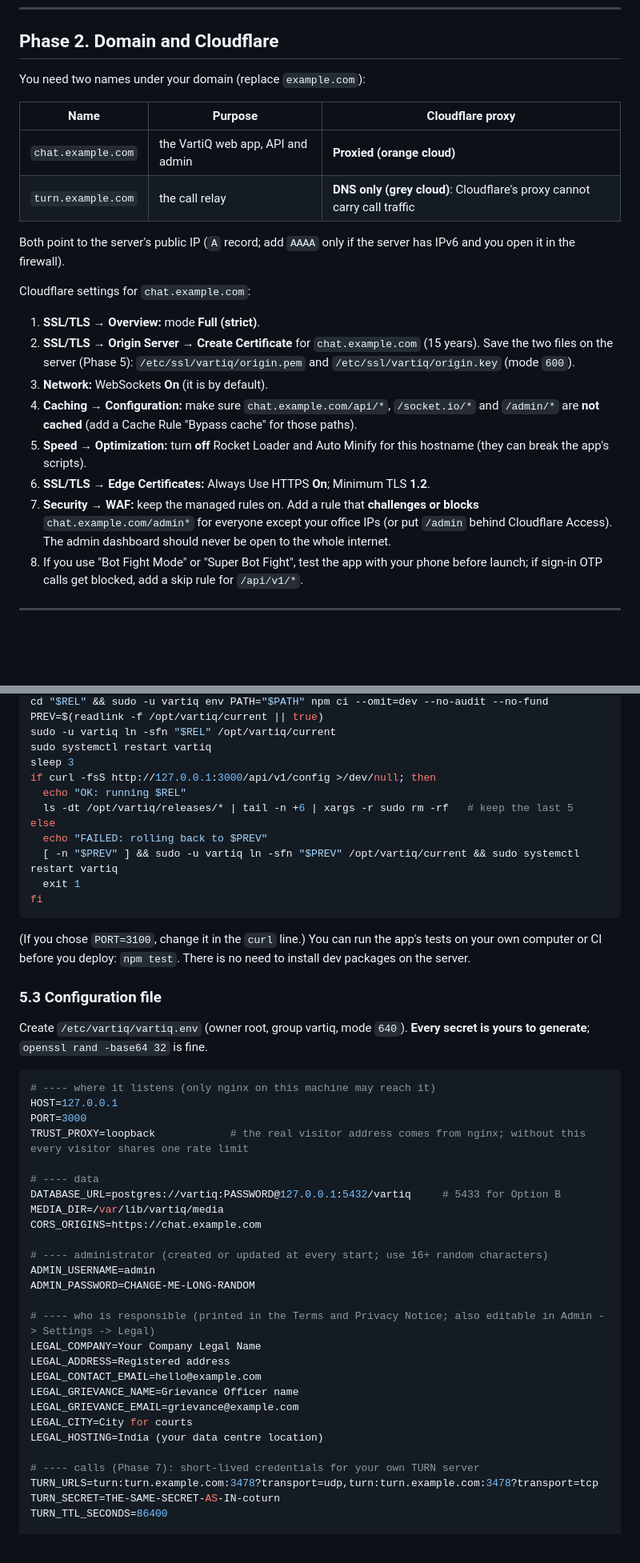
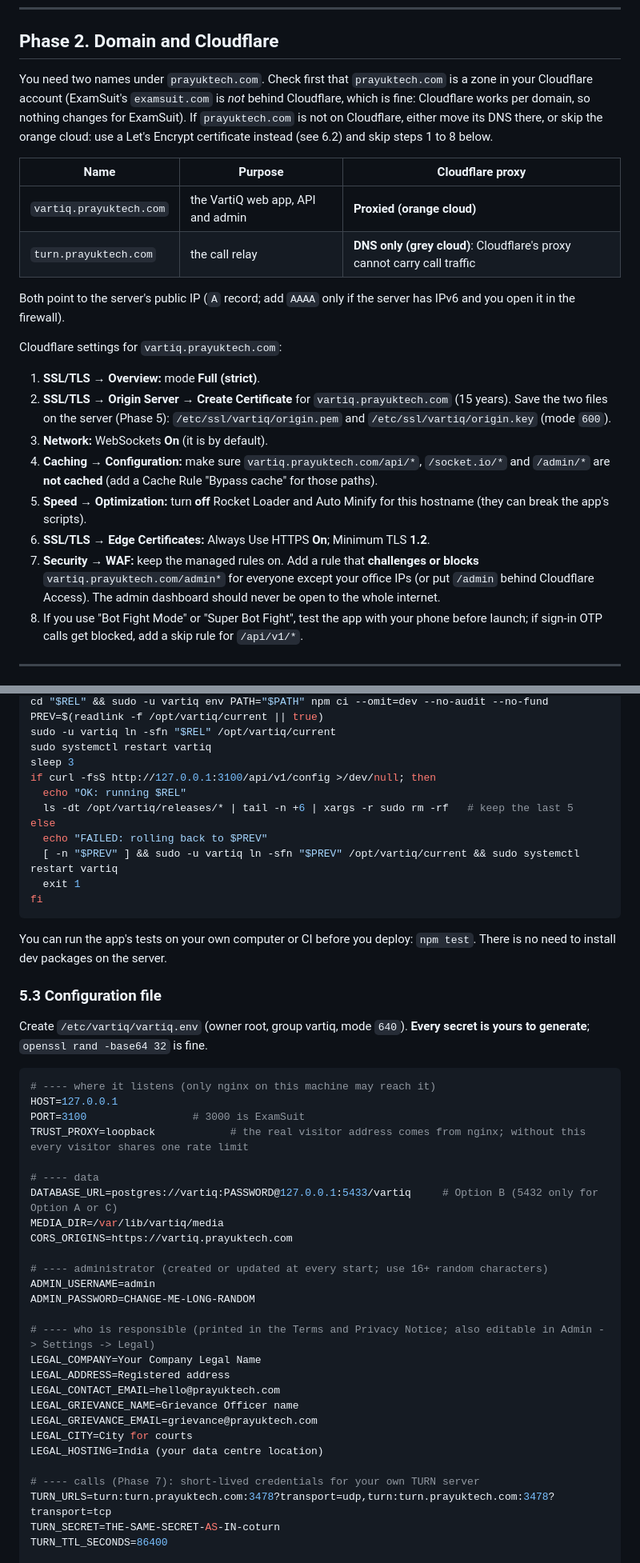
Before and after one commit to tkj11989/devtest, a Markdown page: vartiq/docs/DEPLOYMENT-KVM4.md, 2 parts joined by grey strips. Shown at 80% size. GitHub-like rendering; blank space fills up the shorter version.

````diff
--- a/vartiq/docs/DEPLOYMENT-KVM4.md
+++ b/vartiq/docs/DEPLOYMENT-KVM4.md
@@ -90,25 +105,25 @@ Fill in this table:
 
 ## Phase 2. Domain and Cloudflare
 
-You need two names under your domain (replace `example.com`):
+You need two names under `prayuktech.com`. Check first that `prayuktech.com` is a zone in your Cloudflare account (ExamSuit's `examsuit.com` is *not* behind Cloudflare, which is fine: Cloudflare works per domain, so nothing changes for ExamSuit). If `prayuktech.com` is not on Cloudflare, either move its DNS there, or skip the orange cloud: use a Let's Encrypt certificate instead (see 6.2) and skip steps 1 to 8 below.
 
 | Name | Purpose | Cloudflare proxy |
 | --- | --- | --- |
-| `chat.example.com` | the VartiQ web app, API and admin | **Proxied (orange cloud)** |
-| `turn.example.com` | the call relay | **DNS only (grey cloud)**: Cloudflare's proxy cannot carry call traffic |
+| `vartiq.prayuktech.com` | the VartiQ web app, API and admin | **Proxied (orange cloud)** |
+| `turn.prayuktech.com` | the call relay | **DNS only (grey cloud)**: Cloudflare's proxy cannot carry call traffic |
 
 Both point to the server's public IP (`A` record; add `AAAA` only if the server has IPv6 and you open it in the firewall).
 
-Cloudflare settings for `chat.example.com`:
+Cloudflare settings for `vartiq.prayuktech.com`:
 
 1. **SSL/TLS → Overview:** mode **Full (strict)**.
-2. **SSL/TLS → Origin Server → Create Certificate** for `chat.example.com` (15 years). Save the two files on the server (Phase 5):
+2. **SSL/TLS → Origin Server → Create Certificate** for `vartiq.prayuktech.com` (15 years). Save the two files on the server (Phase 5):
    `/etc/ssl/vartiq/origin.pem` and `/etc/ssl/vartiq/origin.key` (mode `600`).
 3. **Network:** WebSockets **On** (it is by default).
-4. **Caching → Configuration:** make sure `chat.example.com/api/*`, `/socket.io/*` and `/admin/*` are **not cached** (add a Cache Rule "Bypass cache" for those paths).
+4. **Caching → Configuration:** make sure `vartiq.prayuktech.com/api/*`, `/socket.io/*` and `/admin/*` are **not cached** (add a Cache Rule "Bypass cache" for those paths).
 5. **Speed → Optimization:** turn **off** Rocket Loader and Auto Minify for this hostname (they can break the app's scripts).
 6. **SSL/TLS → Edge Certificates:** Always Use HTTPS **On**; Minimum TLS **1.2**.
-7. **Security → WAF:** keep the managed rules on. Add a rule that **challenges or blocks** `chat.example.com/admin*` for everyone except your office IPs (or put `/admin` behind Cloudflare Access). The admin dashboard should never be open to the whole internet.
+7. **Security → WAF:** keep the managed rules on. Add a rule that **challenges or blocks** `vartiq.prayuktech.com/admin*` for everyone except your office IPs (or put `/admin` behind Cloudflare Access). The admin dashboard should never be open to the whole internet.
 8. If you use "Bot Fight Mode" or "Super Bot Fight", test the app with your phone before launch; if sign-in OTP calls get blocked, add a skip rule for `/api/v1/*`.
 
 ---
@@ -216,7 +231,7 @@ PREV=$(readlink -f /opt/vartiq/current || true)
 sudo -u vartiq ln -sfn "$REL" /opt/vartiq/current
 sudo systemctl restart vartiq
 sleep 3
-if curl -fsS http://127.0.0.1:3000/api/v1/config >/dev/null; then
+if curl -fsS http://127.0.0.1:3100/api/v1/config >/dev/null; then
   echo "OK: running $REL"
   ls -dt /opt/vartiq/releases/* | tail -n +6 | xargs -r sudo rm -rf   # keep the last 5
 else
@@ -226,7 +241,7 @@ else
 fi
 ```
 
-(If you chose `PORT=3100`, change it in the `curl` line.) You can run the app's tests on your own computer or CI before you deploy: `npm test`. There is no need to install dev packages on the server.
+You can run the app's tests on your own computer or CI before you deploy: `npm test`. There is no need to install dev packages on the server.
 
 ### 5.3 Configuration file
 
@@ -235,13 +250,13 @@ Create `/etc/vartiq/vartiq.env` (owner root, group vartiq, mode `640`). **Every
 ```bash
 # ---- where it listens (only nginx on this machine may reach it)
 HOST=127.0.0.1
-PORT=3000
+PORT=3100                 # 3000 is ExamSuit
 TRUST_PROXY=loopback            # the real visitor address comes from nginx; without this every visitor shares one rate limit
 
 # ---- data
-DATABASE_URL=postgres://vartiq:PASSWORD@127.0.0.1:5432/vartiq     # 5433 for Option B
+DATABASE_URL=postgres://vartiq:PASSWORD@127.0.0.1:5433/vartiq     # Option B (5432 only for Option A or C)
 MEDIA_DIR=/var/lib/vartiq/media
-CORS_ORIGINS=https://chat.example.com
+CORS_ORIGINS=https://vartiq.prayuktech.com
 
 # ---- administrator (created or updated at every start; use 16+ random characters)
 ADMIN_USERNAME=admin
@@ -250,14 +265,14 @@ ADMIN_PASSWORD=CHANGE-ME-LONG-RANDOM
 # ---- who is responsible (printed in the Terms and Privacy Notice; also editable in Admin -> Settings -> Legal)
 LEGAL_COMPANY=Your Company Legal Name
 LEGAL_ADDRESS=Registered address
-LEGAL_CONTACT_EMAIL=hello@example.com
+LEGAL_CONTACT_EMAIL=hello@prayuktech.com
 LEGAL_GRIEVANCE_NAME=Grievance Officer name
-LEGAL_GRIEVANCE_EMAIL=grievance@example.com
+LEGAL_GRIEVANCE_EMAIL=grievance@prayuktech.com
 LEGAL_CITY=City for courts
 LEGAL_HOSTING=India (your data centre location)
 
 # ---- calls (Phase 7): short-lived credentials for your own TURN server
-TURN_URLS=turn:turn.example.com:3478?transport=udp,turn:turn.example.com:3478?transport=tcp
+TURN_URLS=turn:turn.prayuktech.com:3478?transport=udp,turn:turn.prayuktech.com:3478?transport=tcp
 TURN_SECRET=THE-SAME-SECRET-AS-IN-coturn
 TURN_TTL_SECONDS=86400
 
````
Also changed, not shown: other parts of vartiq/docs/DEPLOYMENT-KVM4.md (+43 -25 lines).
